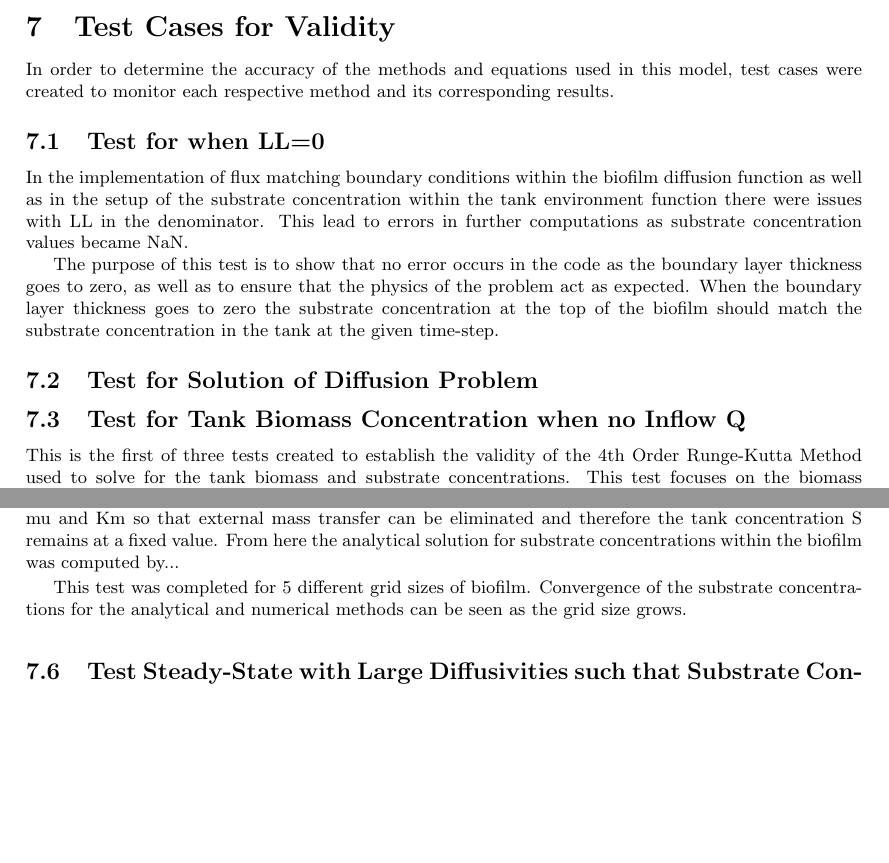
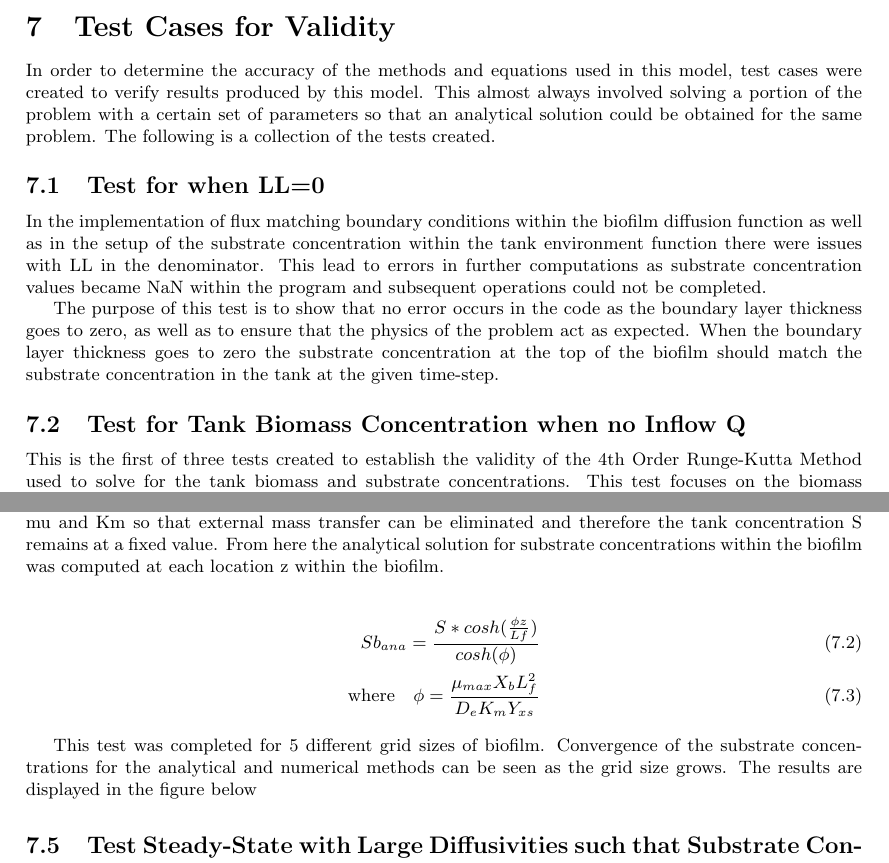
Before and after one commit to markowkes/BiofilmModel, a LaTeX document (Theory/Theory.tex): two parts of pages 6 and 7 of 8, joined at a grey line, cut so that both start at the same text, the shorter picture padded with empty space. Compiled offline with pdfLaTeX.

Commit message:
Add analytical expression used in biofilm test. Modify "test cases for validity" intro

```diff
--- a/Theory/Theory.tex
+++ b/Theory/Theory.tex
@@ -348,14 +348,12 @@ The detachment velocity of biomass from the biofilm is computed as follows
 \end{equation}
 
 \section{Test Cases for Validity}
-In order to determine the accuracy of the methods and equations used in this model, test cases were created to monitor each respective method and its corresponding results.
+In order to determine the accuracy of the methods and equations used in this model, test cases were created to verify results produced by this model. This almost always involved solving a portion of the problem with a certain set of parameters so that an analytical solution could be obtained for the same problem. The following is a collection of the tests created.
 
 \subsection{Test for when LL=0}
-In the implementation of flux matching boundary conditions within the biofilm diffusion function as well as in the setup of the substrate concentration within the tank environment function there were issues with LL in the denominator. This lead to errors in further computations as substrate concentration values became NaN.
+In the implementation of flux matching boundary conditions within the biofilm diffusion function as well as in the setup of the substrate concentration within the tank environment function there were issues with LL in the denominator. This lead to errors in further computations as substrate concentration values became NaN within the program and subsequent operations could not be completed.
 
 The purpose of this test is to show that no error occurs in the code as the boundary layer thickness goes to zero, as well as to ensure that the physics of the problem act as expected. When the boundary layer thickness goes to zero the substrate concentration at the top of the biofilm should match the substrate concentration in the tank at the given time-step.
-
-\subsection{Test for Solution of Diffusion Problem}
 
 \subsection{Test for Tank Biomass Concentration when no Inflow Q}
 This is the first of three tests created to establish the validity of the 4th Order Runge-Kutta Method used to solve for the tank biomass and substrate concentrations. This test focuses on the biomass concentration. It takes the equation,
@@ -389,10 +387,16 @@ verifyLessThan(testCase,abs(actSolution-expSolution),tol) \\
 Again, when the code is producing results which match the expected analytic solution to a tolerance, it can be verified that the 4th Order Runge-Kutta Method is implemented correctly.
 
 \subsection{Test Diffusion}
-A test was setup in which the analytical solution for substrate concentrations throughout the biofilm would be compared to those computed numerically in the biofilm diffusion function. An analytical solution was able to be created for the substrate concentrations within the biofilm by enlarging parameters mu and Km so that external mass transfer can be eliminated and therefore the tank concentration S  remains at a fixed value. From here the analytical solution for substrate concentrations within the biofilm was computed by...
+A test was setup in which the analytical solution for substrate concentrations throughout the biofilm would be compared to those computed numerically in the biofilm diffusion function. An analytical solution was able to be created for the substrate concentrations within the biofilm by enlarging parameters mu and Km so that external mass transfer can be eliminated and therefore the tank concentration S  remains at a fixed value. From here the analytical solution for substrate concentrations within the biofilm was computed at each location z within the biofilm.
+
+\begin{align}
+{Sb_{ana}}=\frac{S*{cosh(\frac{{\phi}{z}}{Lf})}}{cosh(\phi)}\\
+\text{where}{\quad} {\phi}=\frac{\mu_{max}{X_b}{L_f^{2}}}{{D_e}{K_m}{Y_{xs}}}
+\end{align}
 
 
-This test was completed for 5 different grid sizes of biofilm. Convergence of the substrate concentrations for the analytical and numerical methods can be seen as the grid size grows.
+This test was completed for 5 different grid sizes of biofilm. Convergence of the substrate concentrations for the analytical and numerical methods can be seen as the grid size grows. The results are displayed in the figure below
+
 
 
 \subsection{Test Steady-State with Large Diffusivities such that Substrate Concentration is Relatively Constant}
```
Also changed, not shown: Theory/Theory.pdf.
